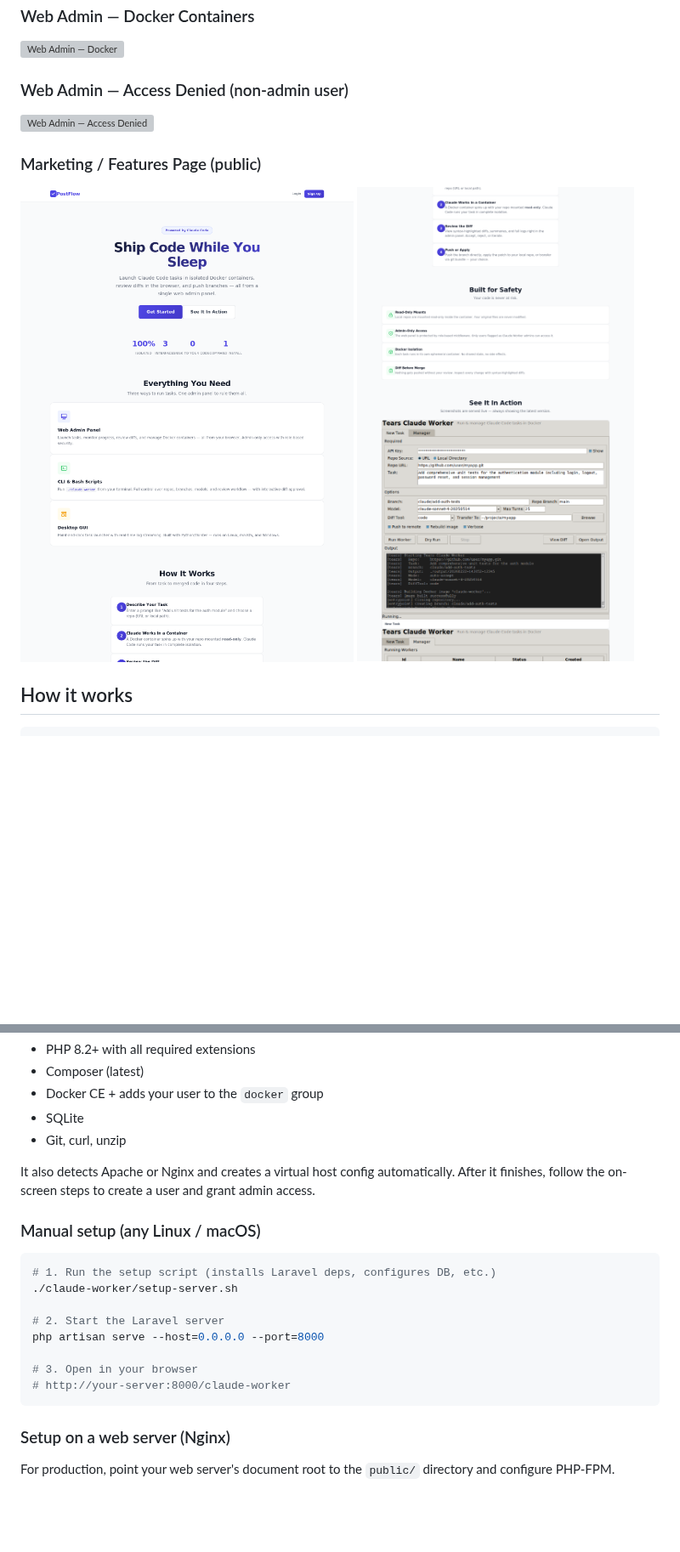
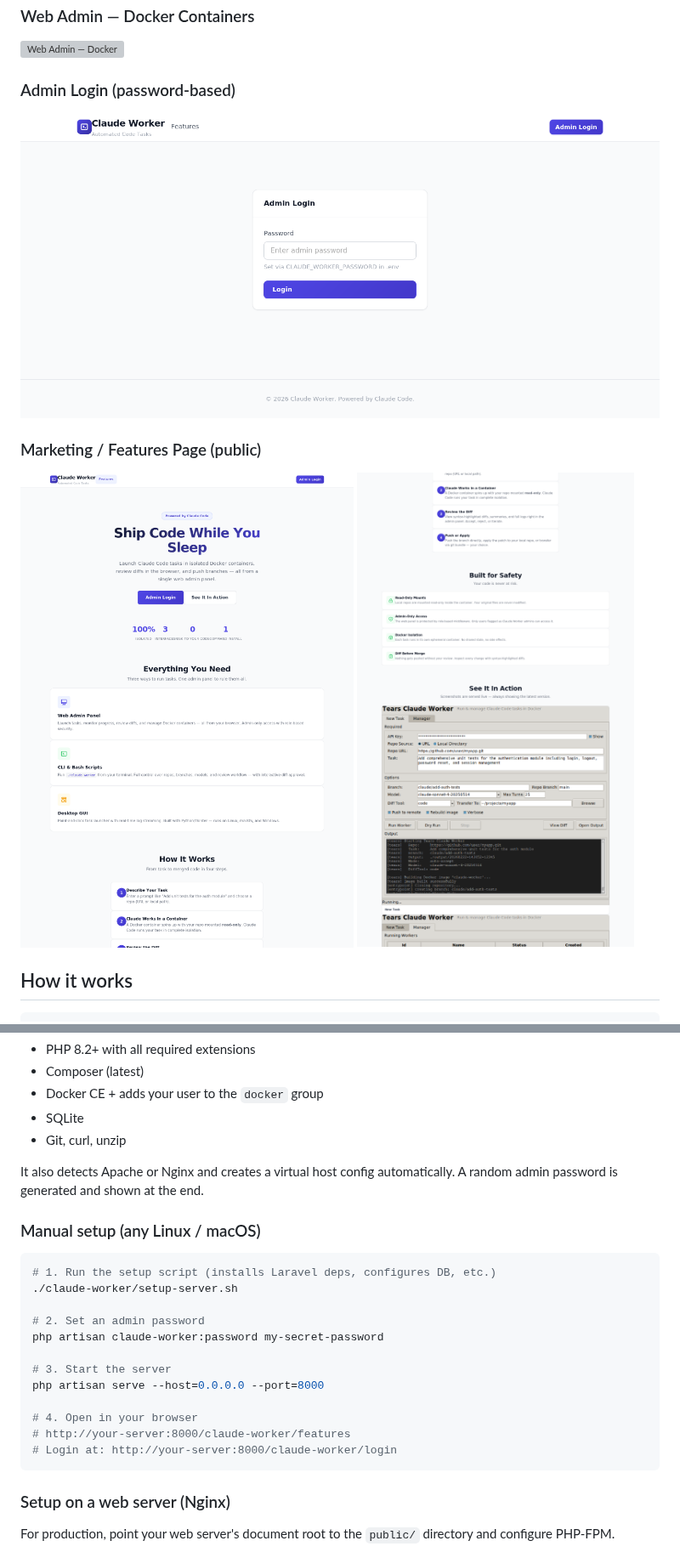
Before and after one commit to relipse/axono, a Markdown page: claude-worker/README.md, 2 parts joined by grey strips. Shown at 85% size. Drawn GitHub-style; pictures changed too: claude-worker/screenshots/09-marketing-page.png, claude-worker/screenshots/11-login-page.png (added); blank space fills up the shorter version; grey boxes are pictures that could not be loaded.

````diff
--- a/claude-worker/README.md
+++ b/claude-worker/README.md
@@ -30,8 +30,8 @@ Works on **macOS** and **Linux**.
 ### Web Admin — Docker Containers
 ![Web Admin — Docker](screenshots/07-web-docker.png)
 
-### Web Admin — Access Denied (non-admin user)
-![Web Admin — Access Denied](screenshots/08-web-access-denied.png)
+### Admin Login (password-based)
+![Admin Login](screenshots/11-login-page.png)
 
 ### Marketing / Features Page (public)
 ![Marketing Page — Top](screenshots/09-marketing-page.png)
@@ -238,8 +238,7 @@ What it installs (only if not already present):
 - Git, curl, unzip
 
 It also detects Apache or Nginx and creates a virtual host config
-automatically. After it finishes, follow the on-screen steps to create
-a user and grant admin access.
+automatically. A random admin password is generated and shown at the end.
 
 ### Manual setup (any Linux / macOS)
 
@@ -247,11 +246,15 @@ a user and grant admin access.
 # 1. Run the setup script (installs Laravel deps, configures DB, etc.)
 ./claude-worker/setup-server.sh
 
-# 2. Start the Laravel server
+# 2. Set an admin password
+php artisan claude-worker:password my-secret-password
+
+# 3. Start the server
 php artisan serve --host=0.0.0.0 --port=8000
 
-# 3. Open in your browser
-# http://your-server:8000/claude-worker
+# 4. Open in your browser
+# http://your-server:8000/claude-worker/features
+# Login at: http://your-server:8000/claude-worker/login
 ```
 
 ### Setup on a web server (Nginx)
````
Also changed, not shown: 16 other files.
